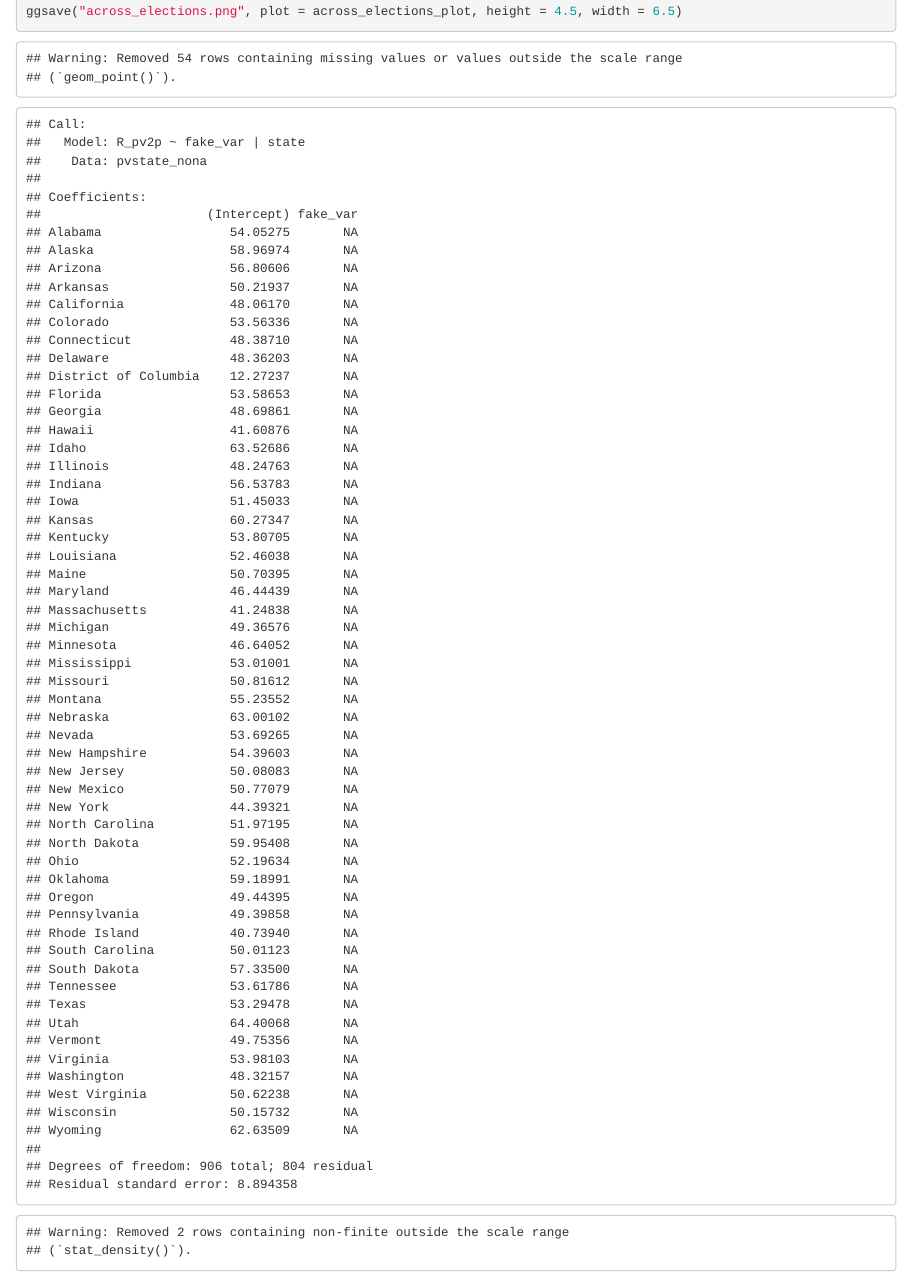
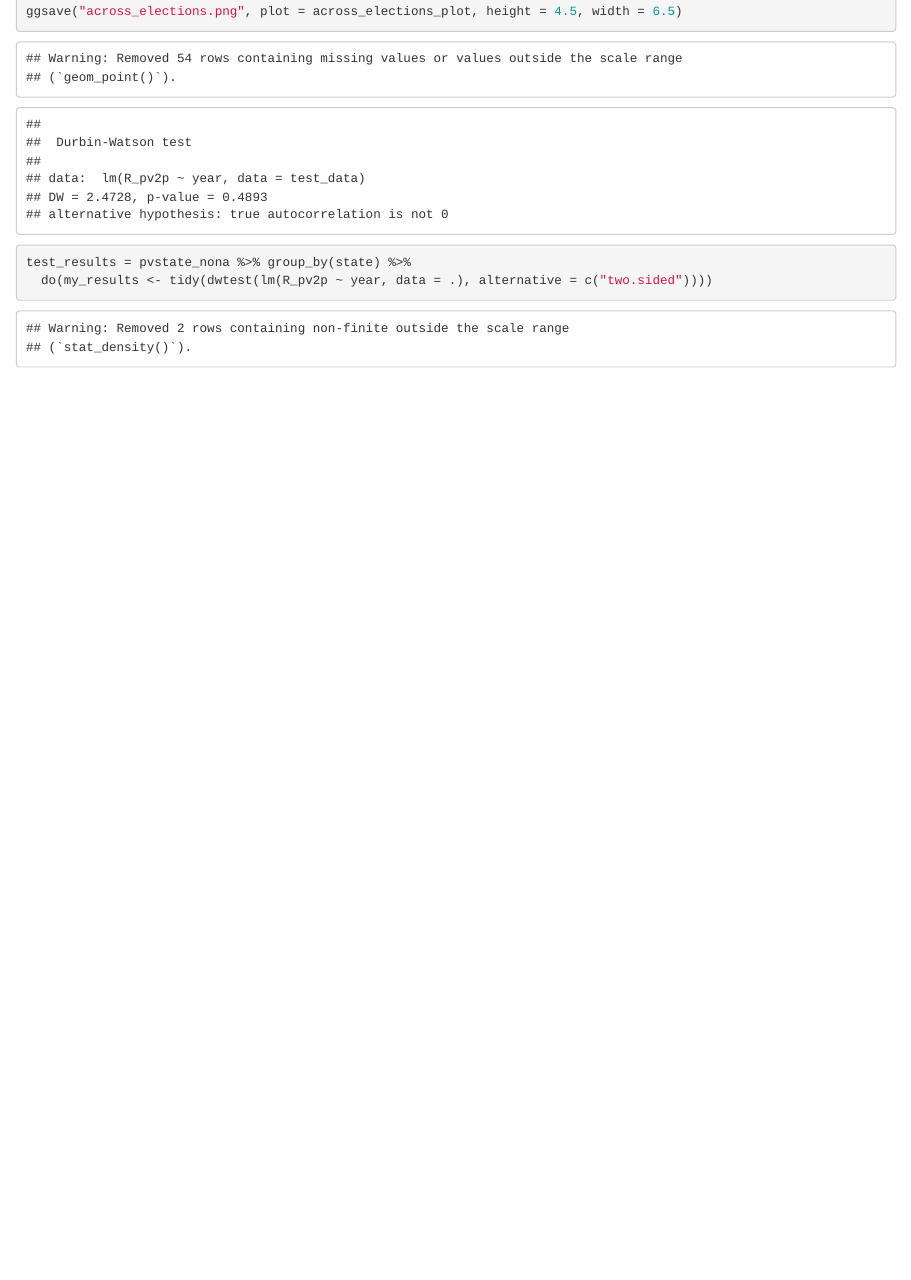
Before and after one commit to hwsimpson33/pres2020, an R Markdown document (section1.Rmd): the page in a window 1100 px wide, from 530 px down. Rendered offline with R 4.5, knitr and Pandoc, with nearby package versions; some code elsewhere in the file could not run offline.

Commit message:
working version of dw test, about to delete work

````diff
--- a/section1.Rmd
+++ b/section1.Rmd
@@ -14,6 +14,8 @@ library(tidyverse)
 library(ggplot2)
 library(usmap)
 library(nlme)
+library(lmtest)
+library(broom)
 
 popvote_df <- read_csv("./popvote_1948-2016.csv")
 pvstate_df <- read_csv("./popvote_bystate_1948-2016.csv")
@@ -154,7 +156,20 @@ pvstate_nona <- pvstate_df %>%
   filter(!is.na(R_pv2p)) %>%
   select(state, year, R_pv2p, fake_var)
 
-lmList(R_pv2p ~ fake_var | state, data = pvstate_nona) #generates list of means
+reg_list <- lmList(R_pv2p ~ fake_var | state, data = pvstate_nona) #generates list of means
+
+test_data <- pvstate_nona %>% filter(state == "Alabama")
+
+reg_test <- lm(R_pv2p ~ year, data = test_data)
+
+dwtest(lm(R_pv2p ~ year, data = test_data), alternative = c("two.sided"))
+
+```
+
+```{r}
+
+test_results = pvstate_nona %>% group_by(state) %>%
+  do(my_results <- tidy(dwtest(lm(R_pv2p ~ year, data = .), alternative = c("two.sided"))))
 
 
 
````
